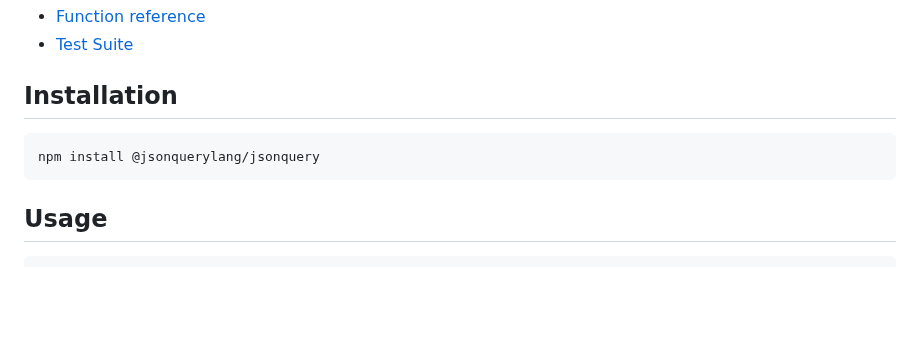
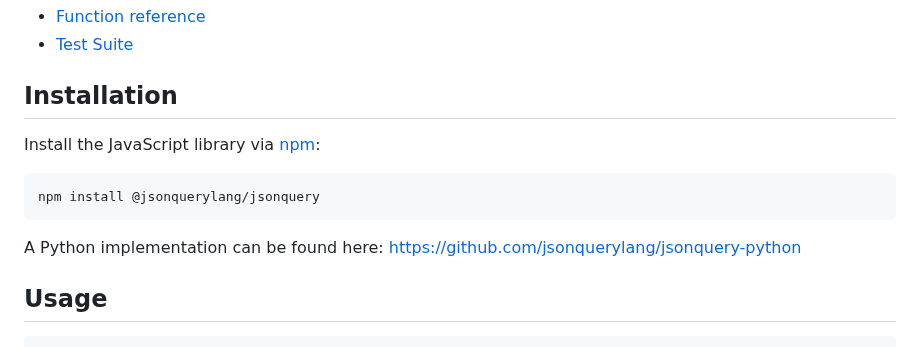
Before and after one commit to jsonquerylang/jsonquery, a Markdown page: README.md, the part around the change. Rendered like a GitHub page; blank space fills up the shorter version.

Commit message:
docs: add a link to the Pyton library in the README.md

````diff
--- a/README.md
+++ b/README.md
@@ -38,9 +38,13 @@ External pages:
 
 ## Installation
 
+Install the JavaScript library via [npm](https://www.npmjs.com/):
+
 ```text
 npm install @jsonquerylang/jsonquery
 ```
+
+A Python implementation can be found here: https://github.com/jsonquerylang/jsonquery-python
 
 ## Usage
 
````
